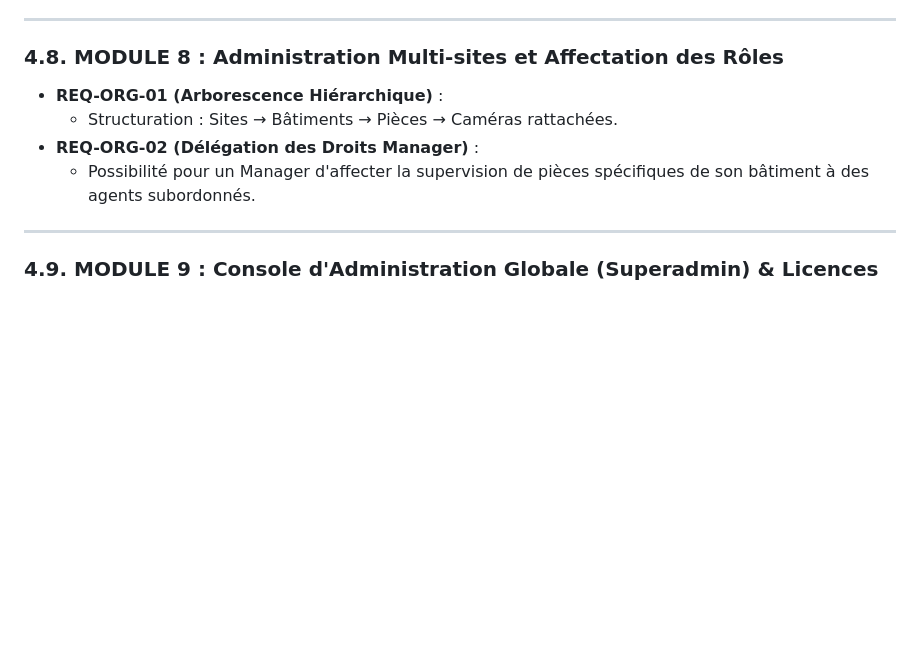
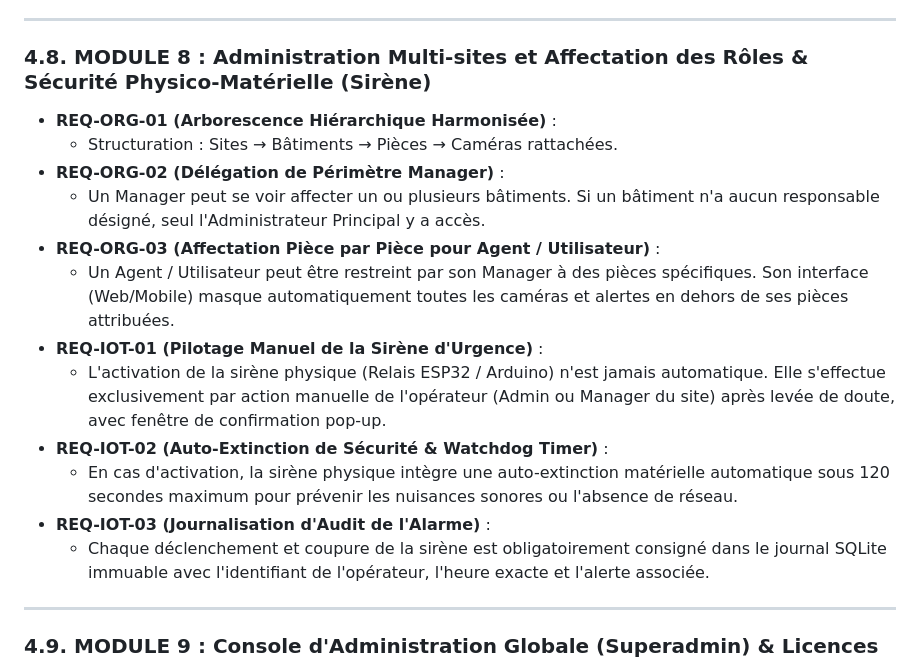
Before and after one commit to Alya351/Previa, a Markdown page: CAHIER_DES_CHARGES_FONCTIONNEL.md, the part around the change. Drawn GitHub-style; blank space fills up the shorter version.

Commit message:
docs: harmonisation du vocabulaire Sites->Bâtiments->Pièces->Caméras, rôle Manager/Agent et sécurité de la sirène physique

```diff
--- a/CAHIER_DES_CHARGES_FONCTIONNEL.md
+++ b/CAHIER_DES_CHARGES_FONCTIONNEL.md
@@ -140,11 +140,19 @@ Le système **PREVIA** automatise la détection d'anomalies en temps réel grâc
 
 ---
 
-### 4.8. MODULE 8 : Administration Multi-sites et Affectation des Rôles
-* **REQ-ORG-01 (Arborescence Hiérarchique)** :
+### 4.8. MODULE 8 : Administration Multi-sites et Affectation des Rôles & Sécurité Physico-Matérielle (Sirène)
+* **REQ-ORG-01 (Arborescence Hiérarchique Harmonisée)** :
   * Structuration : Sites → Bâtiments → Pièces → Caméras rattachées.
-* **REQ-ORG-02 (Délégation des Droits Manager)** :
-  * Possibilité pour un Manager d'affecter la supervision de pièces spécifiques de son bâtiment à des agents subordonnés.
+* **REQ-ORG-02 (Délégation de Périmètre Manager)** :
+  * Un Manager peut se voir affecter un ou plusieurs bâtiments. Si un bâtiment n'a aucun responsable désigné, seul l'Administrateur Principal y a accès.
+* **REQ-ORG-03 (Affectation Pièce par Pièce pour Agent / Utilisateur)** :
+  * Un Agent / Utilisateur peut être restreint par son Manager à des pièces spécifiques. Son interface (Web/Mobile) masque automatiquement toutes les caméras et alertes en dehors de ses pièces attribuées.
+* **REQ-IOT-01 (Pilotage Manuel de la Sirène d'Urgence)** :
+  * L'activation de la sirène physique (Relais ESP32 / Arduino) n'est jamais automatique. Elle s'effectue exclusivement par action manuelle de l'opérateur (Admin ou Manager du site) après levée de doute, avec fenêtre de confirmation pop-up.
+* **REQ-IOT-02 (Auto-Extinction de Sécurité & Watchdog Timer)** :
+  * En cas d'activation, la sirène physique intègre une auto-extinction matérielle automatique sous 120 secondes maximum pour prévenir les nuisances sonores ou l'absence de réseau.
+* **REQ-IOT-03 (Journalisation d'Audit de l'Alarme)** :
+  * Chaque déclenchement et coupure de la sirène est obligatoirement consigné dans le journal SQLite immuable avec l'identifiant de l'opérateur, l'heure exacte et l'alerte associée.
 
 ---
 
```
